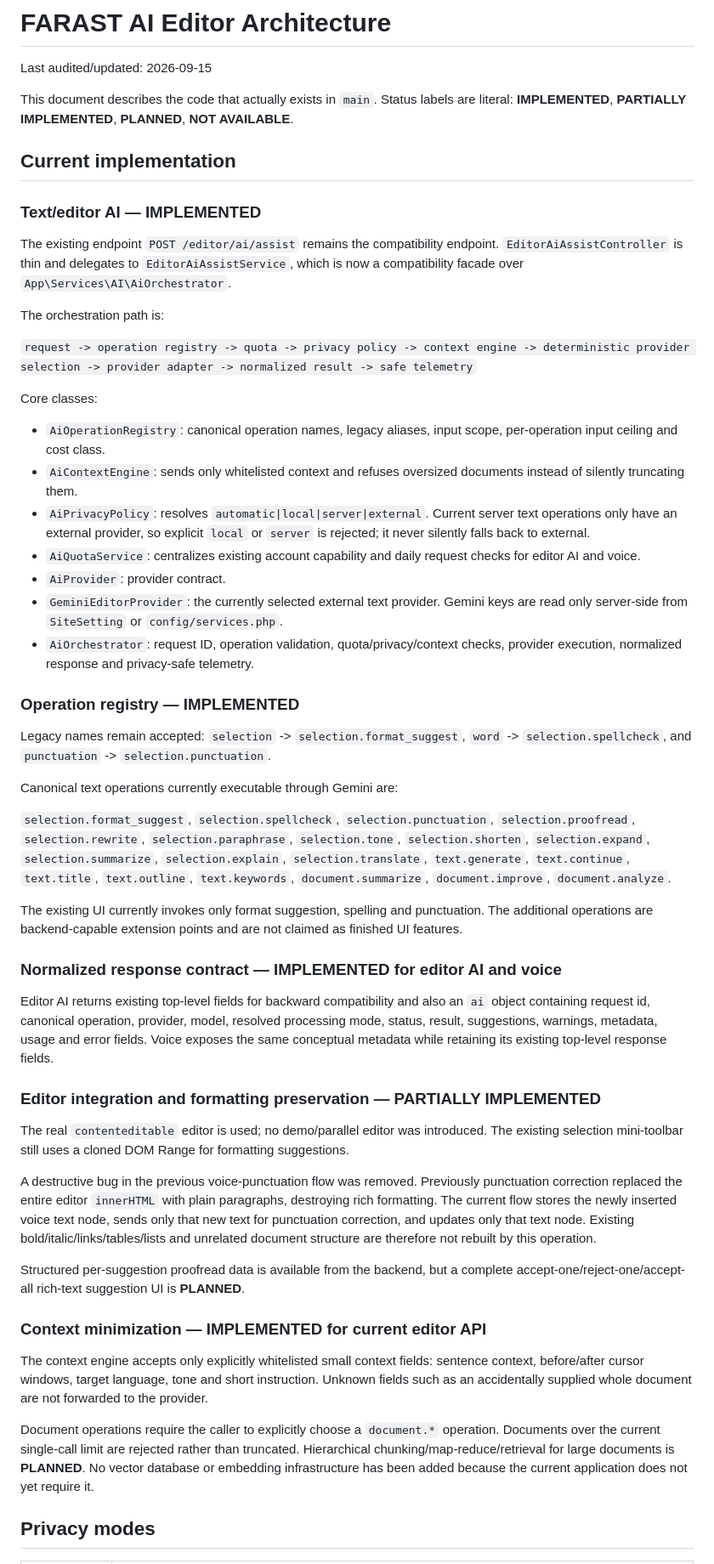
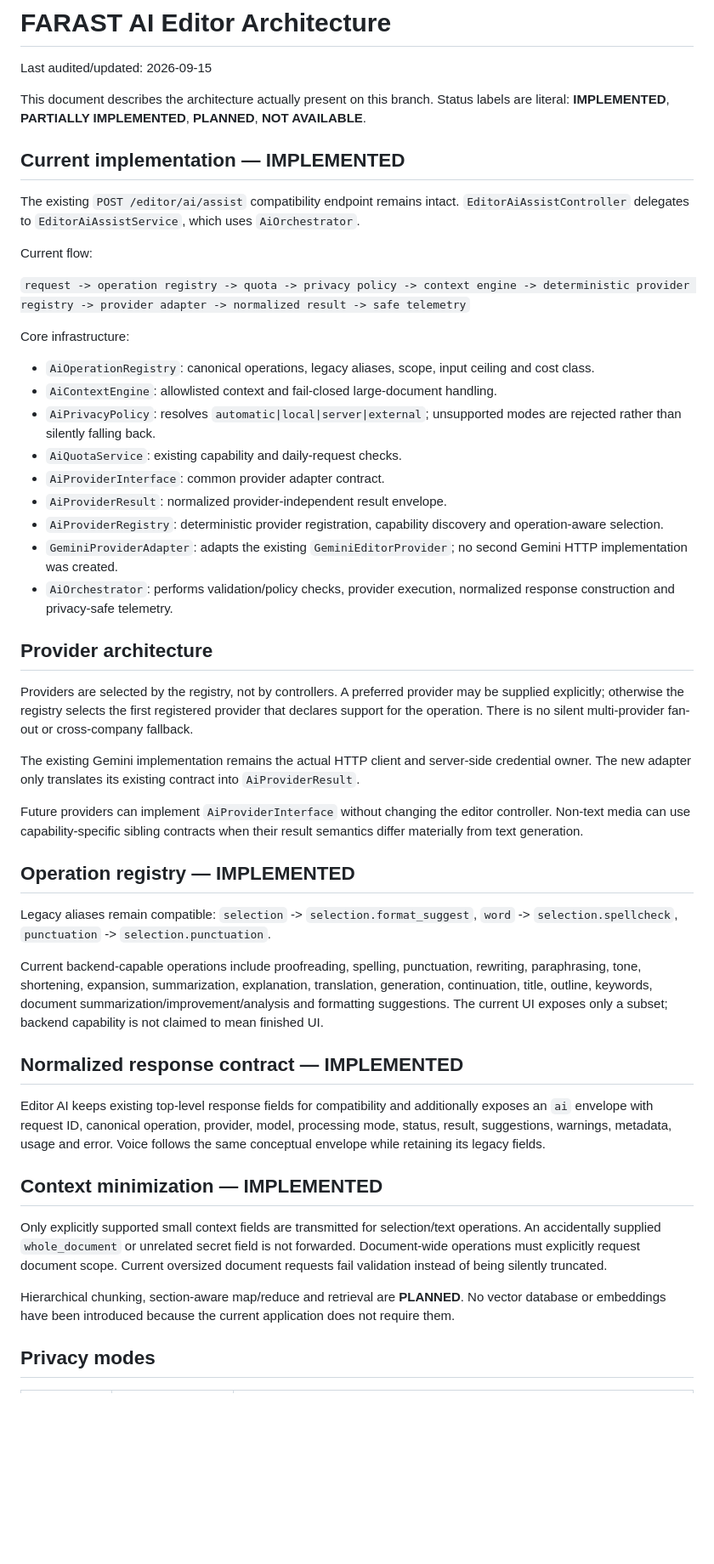
Before and after one commit to a4adelahmadian86-wq/type, a Markdown page: docs/AI_EDITOR_ARCHITECTURE.md, the part around one of its changes. Shown at 85% size. Rendered like a GitHub page; blank space fills up the shorter version.

```diff
--- a/docs/AI_EDITOR_ARCHITECTURE.md
+++ b/docs/AI_EDITOR_ARCHITECTURE.md
@@ -2,55 +2,51 @@
 
 Last audited/updated: 2026-09-15
 
-This document describes the code that actually exists in `main`. Status labels are literal: **IMPLEMENTED**, **PARTIALLY IMPLEMENTED**, **PLANNED**, **NOT AVAILABLE**.
+This document describes the architecture actually present on this branch. Status labels are literal: **IMPLEMENTED**, **PARTIALLY IMPLEMENTED**, **PLANNED**, **NOT AVAILABLE**.
 
-## Current implementation
+## Current implementation — IMPLEMENTED
 
-### Text/editor AI — IMPLEMENTED
+The existing `POST /editor/ai/assist` compatibility endpoint remains intact. `EditorAiAssistController` delegates to `EditorAiAssistService`, which uses `AiOrchestrator`.
 
-The existing endpoint `POST /editor/ai/assist` remains the compatibility endpoint. `EditorAiAssistController` is thin and delegates to `EditorAiAssistService`, which is now a compatibility facade over `App\Services\AI\AiOrchestrator`.
+Current flow:
 
-The orchestration path is:
+`request -> operation registry -> quota -> privacy policy -> context engine -> deterministic provider registry -> provider adapter -> normalized result -> safe telemetry`
 
-`request -> operation registry -> quota -> privacy policy -> context engine -> deterministic provider selection -> provider adapter -> normalized result -> safe telemetry`
+Core infrastructure:
 
-Core classes:
+- `AiOperationRegistry`: canonical operations, legacy aliases, scope, input ceiling and cost class.
+- `AiContextEngine`: allowlisted context and fail-closed large-document handling.
+- `AiPrivacyPolicy`: resolves `automatic|local|server|external`; unsupported modes are rejected rather than silently falling back.
+- `AiQuotaService`: existing capability and daily-request checks.
+- `AiProviderInterface`: common provider adapter contract.
+- `AiProviderResult`: normalized provider-independent result envelope.
+- `AiProviderRegistry`: deterministic provider registration, capability discovery and operation-aware selection.
+- `GeminiProviderAdapter`: adapts the existing `GeminiEditorProvider`; no second Gemini HTTP implementation was created.
+- `AiOrchestrator`: performs validation/policy checks, provider execution, normalized response construction and privacy-safe telemetry.
 
-- `AiOperationRegistry`: canonical operation names, legacy aliases, input scope, per-operation input ceiling and cost class.
-- `AiContextEngine`: sends only whitelisted context and refuses oversized documents instead of silently truncating them.
-- `AiPrivacyPolicy`: resolves `automatic|local|server|external`. Current server text operations only have an external provider, so explicit `local` or `server` is rejected; it never silently falls back to external.
-- `AiQuotaService`: centralizes existing account capability and daily request checks for editor AI and voice.
-- `AiProvider`: provider contract.
-- `GeminiEditorProvider`: the currently selected external text provider. Gemini keys are read only server-side from `SiteSetting` or `config/services.php`.
-- `AiOrchestrator`: request ID, operation validation, quota/privacy/context checks, provider execution, normalized response and privacy-safe telemetry.
+## Provider architecture
 
-### Operation registry — IMPLEMENTED
+Providers are selected by the registry, not by controllers. A preferred provider may be supplied explicitly; otherwise the registry selects the first registered provider that declares support for the operation. There is no silent multi-provider fan-out or cross-company fallback.
 
-Legacy names remain accepted: `selection` -> `selection.format_suggest`, `word` -> `selection.spellcheck`, and `punctuation` -> `selection.punctuation`.
+The existing Gemini implementation remains the actual HTTP client and server-side credential owner. The new adapter only translates its existing contract into `AiProviderResult`.
 
-Canonical text operations currently executable through Gemini are:
+Future providers can implement `AiProviderInterface` without changing the editor controller. Non-text media can use capability-specific sibling contracts when their result semantics differ materially from text generation.
 
-`selection.format_suggest`, `selection.spellcheck`, `selection.punctuation`, `selection.proofread`, `selection.rewrite`, `selection.paraphrase`, `selection.tone`, `selection.shorten`, `selection.expand`, `selection.summarize`, `selection.explain`, `selection.translate`, `text.generate`, `text.continue`, `text.title`, `text.outline`, `text.keywords`, `document.summarize`, `document.improve`, `document.analyze`.
+## Operation registry — IMPLEMENTED
 
-The existing UI currently invokes only format suggestion, spelling and punctuation. The additional operations are backend-capable extension points and are not claimed as finished UI features.
+Legacy aliases remain compatible: `selection` -> `selection.format_suggest`, `word` -> `selection.spellcheck`, `punctuation` -> `selection.punctuation`.
 
-### Normalized response contract — IMPLEMENTED for editor AI and voice
+Current backend-capable operations include proofreading, spelling, punctuation, rewriting, paraphrasing, tone, shortening, expansion, summarization, explanation, translation, generation, continuation, title, outline, keywords, document summarization/improvement/analysis and formatting suggestions. The current UI exposes only a subset; backend capability is not claimed to mean finished UI.
 
-Editor AI returns existing top-level fields for backward compatibility and also an `ai` object containing request id, canonical operation, provider, model, resolved processing mode, status, result, suggestions, warnings, metadata, usage and error fields. Voice exposes the same conceptual metadata while retaining its existing top-level response fields.
+## Normalized response contract — IMPLEMENTED
 
-### Editor integration and formatting preservation — PARTIALLY IMPLEMENTED
+Editor AI keeps existing top-level response fields for compatibility and additionally exposes an `ai` envelope with request ID, canonical operation, provider, model, processing mode, status, result, suggestions, warnings, metadata, usage and error. Voice follows the same conceptual envelope while retaining its legacy fields.
 
-The real `contenteditable` editor is used; no demo/parallel editor was introduced. The existing selection mini-toolbar still uses a cloned DOM Range for formatting suggestions.
+## Context minimization — IMPLEMENTED
 
-A destructive bug in the previous voice-punctuation flow was removed. Previously punctuation correction replaced the entire editor `innerHTML` with plain paragraphs, destroying rich formatting. The current flow stores the newly inserted voice text node, sends only that new text for punctuation correction, and updates only that text node. Existing bold/italic/links/tables/lists and unrelated document structure are therefore not rebuilt by this operation.
+Only explicitly supported small context fields are transmitted for selection/text operations. An accidentally supplied `whole_document` or unrelated secret field is not forwarded. Document-wide operations must explicitly request document scope. Current oversized document requests fail validation instead of being silently truncated.
 
-Structured per-suggestion proofread data is available from the backend, but a complete accept-one/reject-one/accept-all rich-text suggestion UI is **PLANNED**.
-
-### Context minimization — IMPLEMENTED for current editor API
-
-The context engine accepts only explicitly whitelisted small context fields: sentence context, before/after cursor windows, target language, tone and short instruction. Unknown fields such as an accidentally supplied whole document are not forwarded to the provider.
-
-Document operations require the caller to explicitly choose a `document.*` operation. Documents over the current single-call limit are rejected rather than truncated. Hierarchical chunking/map-reduce/retrieval for large documents is **PLANNED**. No vector database or embedding infrastructure has been added because the current application does not yet require it.
+Hierarchical chunking, section-aware map/reduce and retrieval are **PLANNED**. No vector database or embeddings have been introduced because the current application does not require them.
 
 ## Privacy modes
 
```
Also changed, not shown: other parts of docs/AI_EDITOR_ARCHITECTURE.md (+63 -73 lines).
